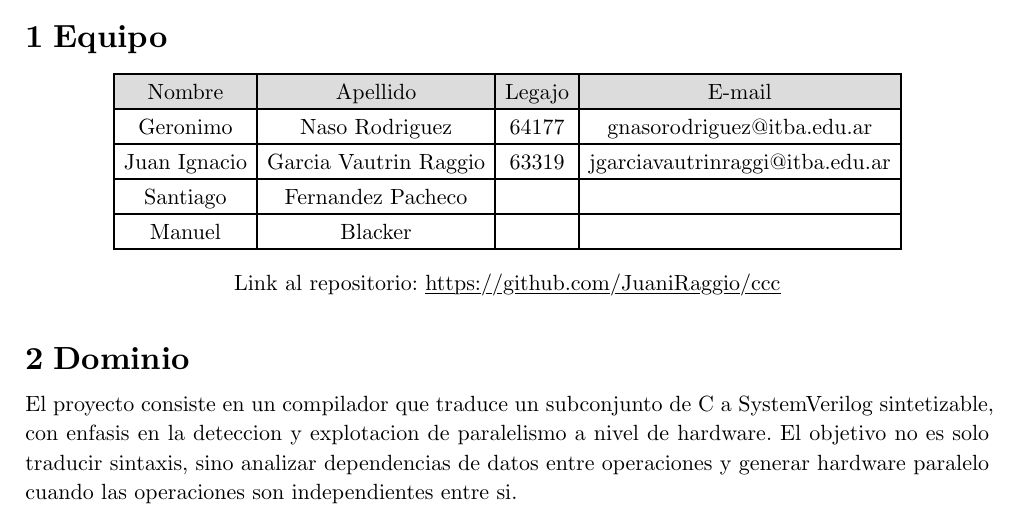
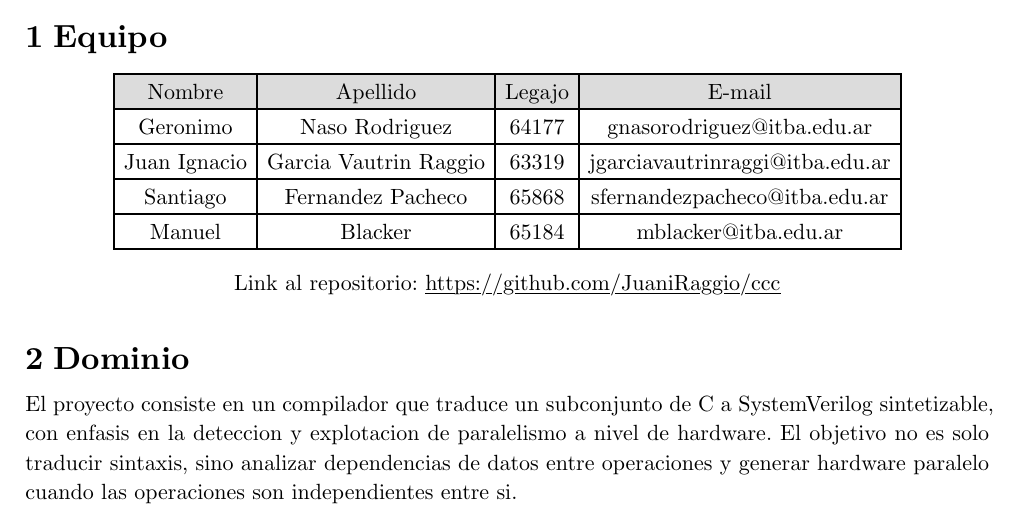
Before and after one commit to JuaniRaggio/ccc, a Typst document (docs/1er-entrega.typ): part of page 1 of 8, cut so that both start at the same text. Compiled offline with Typst 0.15.

Commit message:
Add missing Legajo and E-mail for Santiago and Manuel
Updated entries for Santiago and Manuel with missing data.

```diff
--- a/docs/1er-entrega.typ
+++ b/docs/1er-entrega.typ
@@ -107,8 +107,8 @@
   [Nombre], [Apellido], [Legajo], [E-mail],
   [Geronimo], [Naso Rodriguez], [64177], [gnasorodriguez\@itba.edu.ar],
   [Juan Ignacio], [Garcia Vautrin Raggio], [63319], [jgarciavautrinraggi\@itba.edu.ar],
-  [Santiago], [Fernandez Pacheco], [], [],
-  [Manuel], [Blacker], [], [],
+  [Santiago], [Fernandez Pacheco], [65868], [sfernandezpacheco\@itba.edu.ar],
+  [Manuel], [Blacker], [65184], [mblacker\@itba.edu.ar],
 )]
 
 #align(center)[Link al repositorio: #link("https://github.com/JuaniRaggio/ccc")]
```
